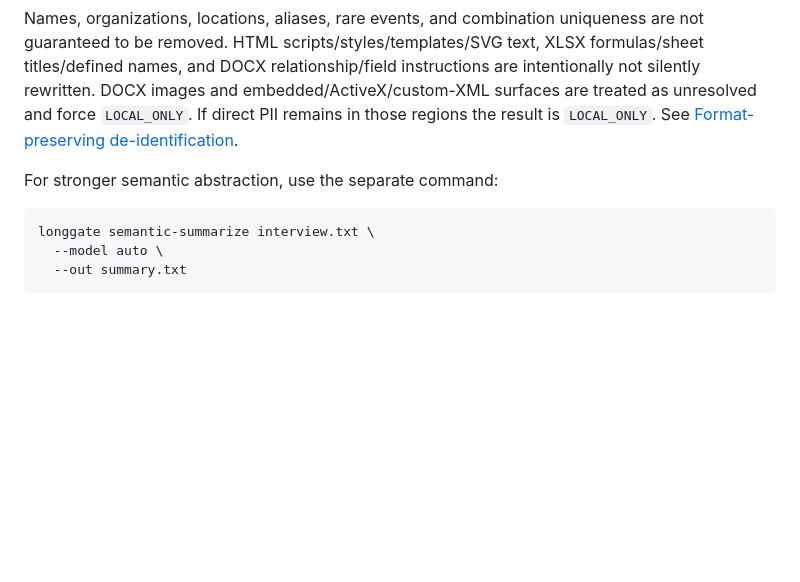
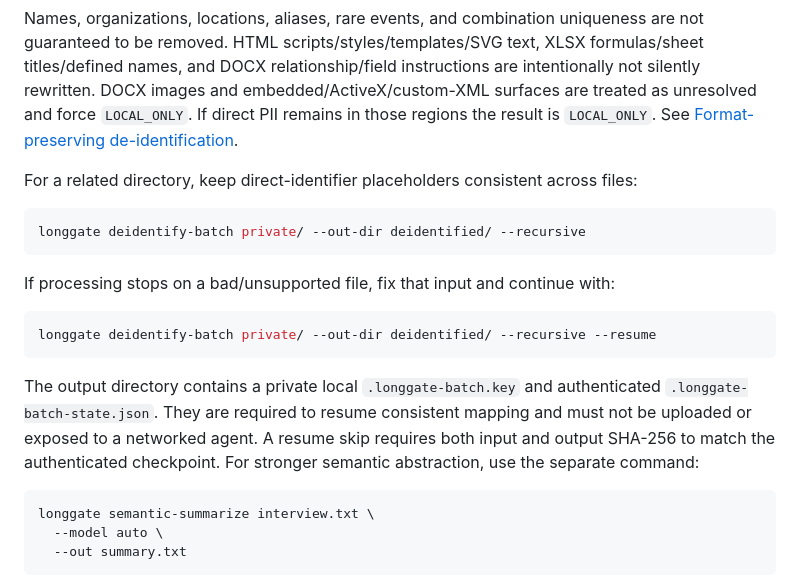
Before and after one commit to CochraneK/long-gate, a Markdown page: docs/getting-started.md, the part around the change. Drawn GitHub-style; blank space fills up the shorter version.

Commit message:
docs: add batch resume quickstart

````diff
--- a/docs/getting-started.md
+++ b/docs/getting-started.md
@@ -205,6 +205,19 @@ MANUAL_REVIEW_REQUIRED
 
 Names, organizations, locations, aliases, rare events, and combination uniqueness are not guaranteed to be removed. HTML scripts/styles/templates/SVG text, XLSX formulas/sheet titles/defined names, and DOCX relationship/field instructions are intentionally not silently rewritten. DOCX images and embedded/ActiveX/custom-XML surfaces are treated as unresolved and force `LOCAL_ONLY`. If direct PII remains in those regions the result is `LOCAL_ONLY`. See [Format-preserving de-identification](format-preserving.md).
 
+For a related directory, keep direct-identifier placeholders consistent across files:
+
+```bash
+longgate deidentify-batch private/ --out-dir deidentified/ --recursive
+```
+
+If processing stops on a bad/unsupported file, fix that input and continue with:
+
+```bash
+longgate deidentify-batch private/ --out-dir deidentified/ --recursive --resume
+```
+
+The output directory contains a private local `.longgate-batch.key` and authenticated `.longgate-batch-state.json`. They are required to resume consistent mapping and must not be uploaded or exposed to a networked agent. A resume skip requires both input and output SHA-256 to match the authenticated checkpoint.
 For stronger semantic abstraction, use the separate command:
 
 ```bash
````
